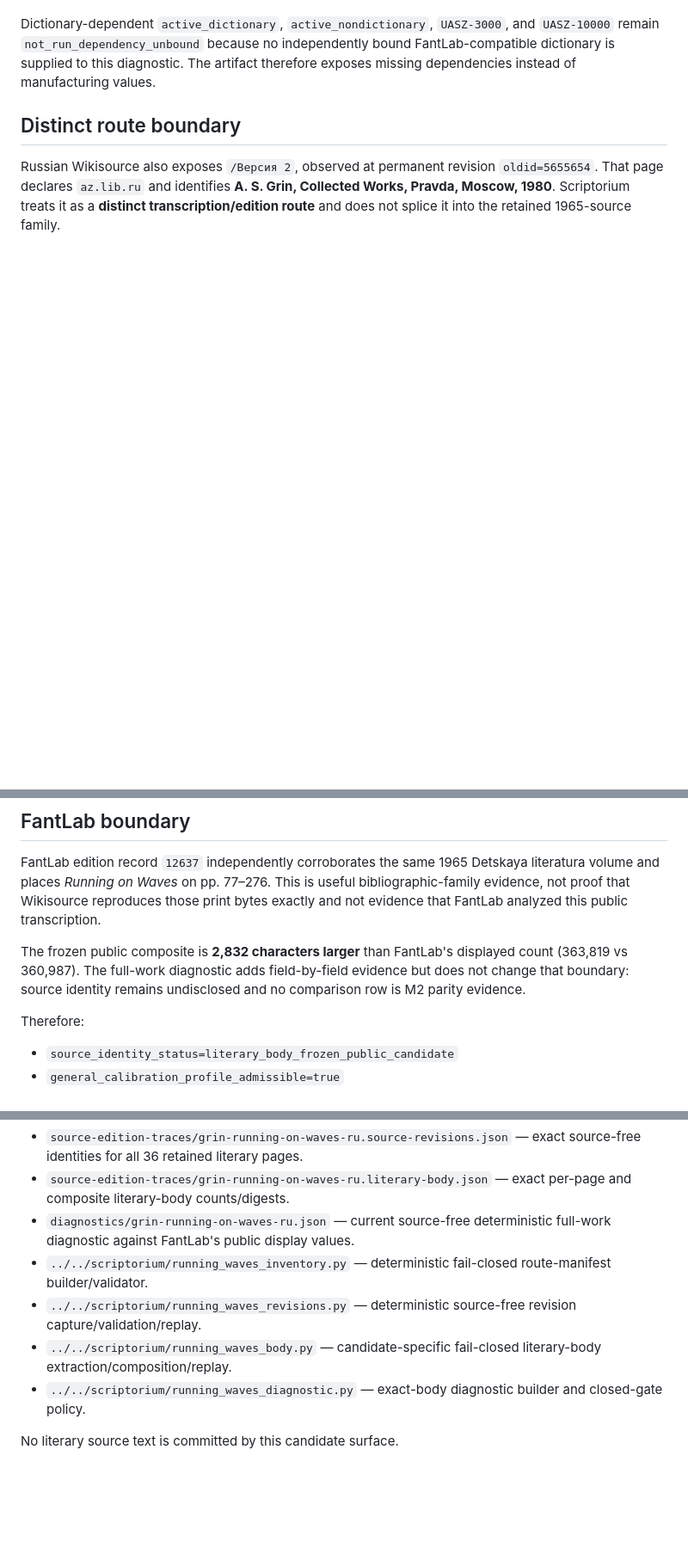
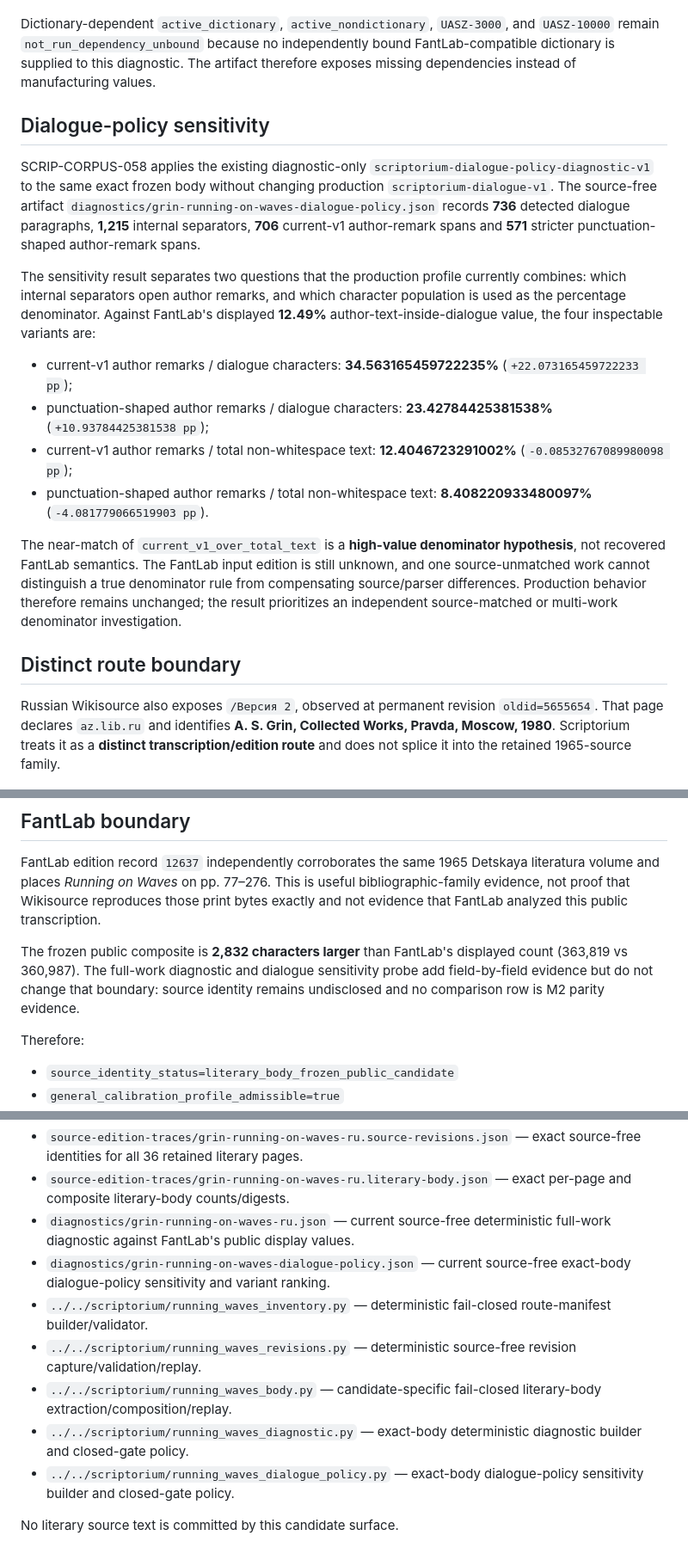
Before and after one commit to drevendev/Scriptorium, a Markdown page: corpus/candidates/grin-running-on-waves-ru.md, 3 parts joined by grey strips. Shown at 86% size. Rendered like a GitHub page; blank space fills up the shorter version.

Commit message:
SCRIP-CORPUS-058 publish dialogue sensitivity summary

```diff
--- a/corpus/candidates/grin-running-on-waves-ru.md
+++ b/corpus/candidates/grin-running-on-waves-ru.md
@@ -42,6 +42,19 @@ Selected current deltas illustrate why the artifact is useful without being pari
 
 Dictionary-dependent `active_dictionary`, `active_nondictionary`, `UASZ-3000`, and `UASZ-10000` remain `not_run_dependency_unbound` because no independently bound FantLab-compatible dictionary is supplied to this diagnostic. The artifact therefore exposes missing dependencies instead of manufacturing values.
 
+## Dialogue-policy sensitivity
+
+SCRIP-CORPUS-058 applies the existing diagnostic-only `scriptorium-dialogue-policy-diagnostic-v1` to the same exact frozen body without changing production `scriptorium-dialogue-v1`. The source-free artifact `diagnostics/grin-running-on-waves-dialogue-policy.json` records **736** detected dialogue paragraphs, **1,215** internal separators, **706** current-v1 author-remark spans and **571** stricter punctuation-shaped author-remark spans.
+
+The sensitivity result separates two questions that the production profile currently combines: which internal separators open author remarks, and which character population is used as the percentage denominator. Against FantLab's displayed **12.49%** author-text-inside-dialogue value, the four inspectable variants are:
+
+- current-v1 author remarks / dialogue characters: **34.563165459722235%** (`+22.073165459722233 pp`);
+- punctuation-shaped author remarks / dialogue characters: **23.42784425381538%** (`+10.93784425381538 pp`);
+- current-v1 author remarks / total non-whitespace text: **12.4046723291002%** (`-0.08532767089980098 pp`);
+- punctuation-shaped author remarks / total non-whitespace text: **8.408220933480097%** (`-4.081779066519903 pp`).
+
+The near-match of `current_v1_over_total_text` is a **high-value denominator hypothesis**, not recovered FantLab semantics. The FantLab input edition is still unknown, and one source-unmatched work cannot distinguish a true denominator rule from compensating source/parser differences. Production behavior therefore remains unchanged; the result prioritizes an independent source-matched or multi-work denominator investigation.
+
 ## Distinct route boundary
 
 Russian Wikisource also exposes `/Версия 2`, observed at permanent revision `oldid=5655654`. That page declares `az.lib.ru` and identifies **A. S. Grin, Collected Works, Pravda, Moscow, 1980**. Scriptorium treats it as a **distinct transcription/edition route** and does not splice it into the retained 1965-source family.
@@ -50,7 +63,7 @@ Russian Wikisource also exposes `/Версия 2`, observed at permanent revisio
 
 FantLab edition record `12637` independently corroborates the same 1965 Detskaya literatura volume and places *Running on Waves* on pp. 77–276. This is useful bibliographic-family evidence, not proof that Wikisource reproduces those print bytes exactly and not evidence that FantLab analyzed this public transcription.
 
-The frozen public composite is **2,832 characters larger** than FantLab's displayed count (363,819 vs 360,987). The full-work diagnostic adds field-by-field evidence but does not change that boundary: source identity remains undisclosed and no comparison row is M2 parity evidence.
+The frozen public composite is **2,832 characters larger** than FantLab's displayed count (363,819 vs 360,987). The full-work diagnostic and dialogue sensitivity probe add field-by-field evidence but do not change that boundary: source identity remains undisclosed and no comparison row is M2 parity evidence.
 
 Therefore:
 
@@ -69,9 +82,11 @@ Therefore:
 - `source-edition-traces/grin-running-on-waves-ru.source-revisions.json` — exact source-free identities for all 36 retained literary pages.
 - `source-edition-traces/grin-running-on-waves-ru.literary-body.json` — exact per-page and composite literary-body counts/digests.
 - `diagnostics/grin-running-on-waves-ru.json` — current source-free deterministic full-work diagnostic against FantLab's public display values.
+- `diagnostics/grin-running-on-waves-dialogue-policy.json` — current source-free exact-body dialogue-policy sensitivity and variant ranking.
 - `../../scriptorium/running_waves_inventory.py` — deterministic fail-closed route-manifest builder/validator.
 - `../../scriptorium/running_waves_revisions.py` — deterministic source-free revision capture/validation/replay.
 - `../../scriptorium/running_waves_body.py` — candidate-specific fail-closed literary-body extraction/composition/replay.
-- `../../scriptorium/running_waves_diagnostic.py` — exact-body diagnostic builder and closed-gate policy.
+- `../../scriptorium/running_waves_diagnostic.py` — exact-body deterministic diagnostic builder and closed-gate policy.
+- `../../scriptorium/running_waves_dialogue_policy.py` — exact-body dialogue-policy sensitivity builder and closed-gate policy.
 
 No literary source text is committed by this candidate surface.
```
